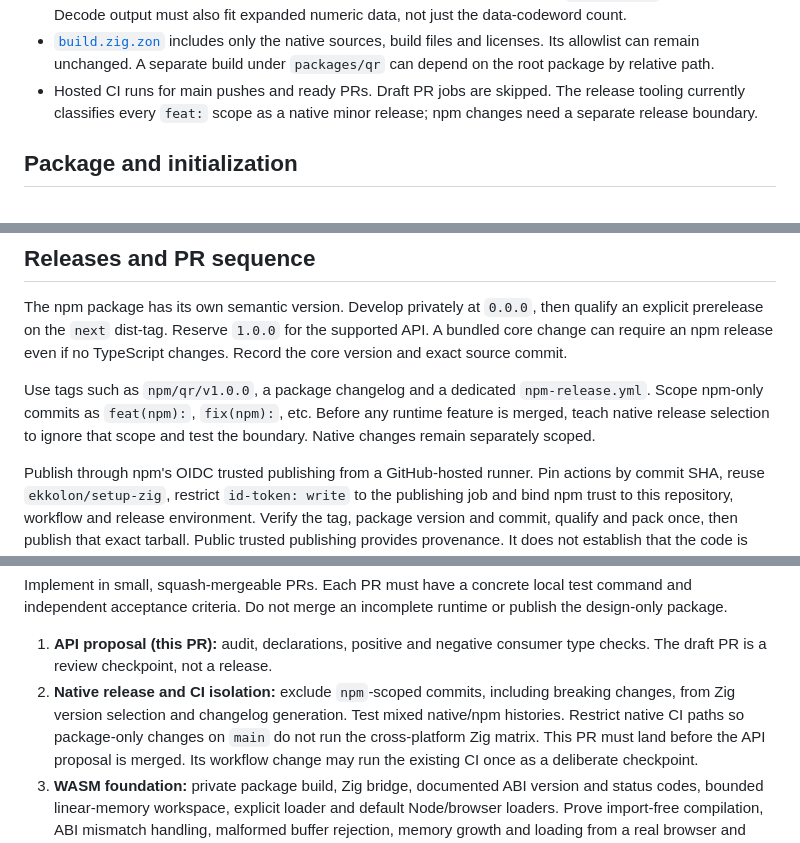
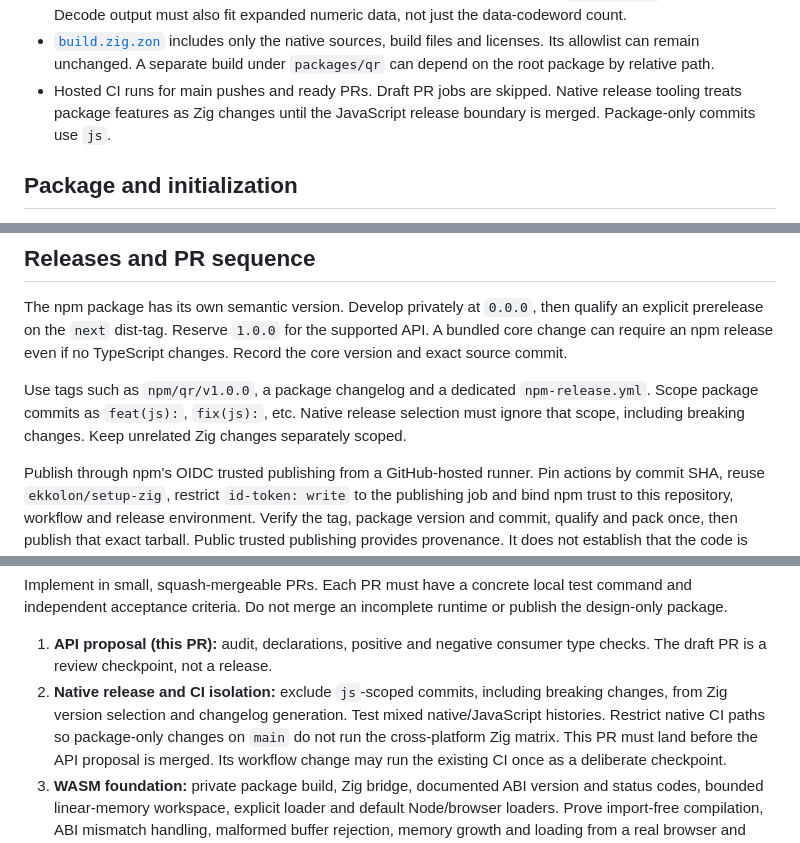
Before and after one commit to ekkolon/zymbol, a Markdown page: docs/maintaining/javascript.md, 3 parts joined by grey strips. Rendered like a GitHub page.

Commit message:
docs(js): standardize package commit scope

```diff
--- a/docs/maintaining/javascript.md
+++ b/docs/maintaining/javascript.md
@@ -32,8 +32,8 @@ it does not describe a working or published JavaScript package.
   build files and licenses. Its allowlist can remain unchanged. A separate
   build under `packages/qr` can depend on the root package by relative path.
 - Hosted CI runs for main pushes and ready PRs. Draft PR jobs are skipped.
-  The release tooling currently classifies every `feat:` scope as a native
-  minor release; npm changes need a separate release boundary.
+  Native release tooling treats package features as Zig changes until the
+  JavaScript release boundary is merged. Package-only commits use `js`.
 
 ## Package and initialization
 
@@ -289,9 +289,9 @@ for the supported API. A bundled core change can require an npm release even
 if no TypeScript changes. Record the core version and exact source commit.
 
 Use tags such as `npm/qr/v1.0.0`, a package changelog and a dedicated
-`npm-release.yml`. Scope npm-only commits as `feat(npm):`, `fix(npm):`, etc.
-Before any runtime feature is merged, teach native release selection to ignore
-that scope and test the boundary. Native changes remain separately scoped.
+`npm-release.yml`. Scope package commits as `feat(js):`, `fix(js):`, etc.
+Native release selection must ignore that scope, including breaking changes.
+Keep unrelated Zig changes separately scoped.
 
 Publish through npm's OIDC trusted publishing from a GitHub-hosted runner.
 Pin actions by commit SHA, reuse `ekkolon/setup-zig`, restrict `id-token: write`
@@ -311,9 +311,9 @@ incomplete runtime or publish the design-only package.
 
 1. **API proposal (this PR):** audit, declarations, positive and negative
    consumer type checks. The draft PR is a review checkpoint, not a release.
-2. **Native release and CI isolation:** exclude `npm`-scoped commits, including
+2. **Native release and CI isolation:** exclude `js`-scoped commits, including
    breaking changes, from Zig version selection and changelog generation.
-   Test mixed native/npm histories. Restrict native CI paths so package-only
+   Test mixed native/JavaScript histories. Restrict native CI paths so package-only
    changes on `main` do not run the cross-platform Zig matrix. This PR must
    land before the API proposal is merged. Its workflow change may run the
    existing CI once as a deliberate checkpoint.
```
